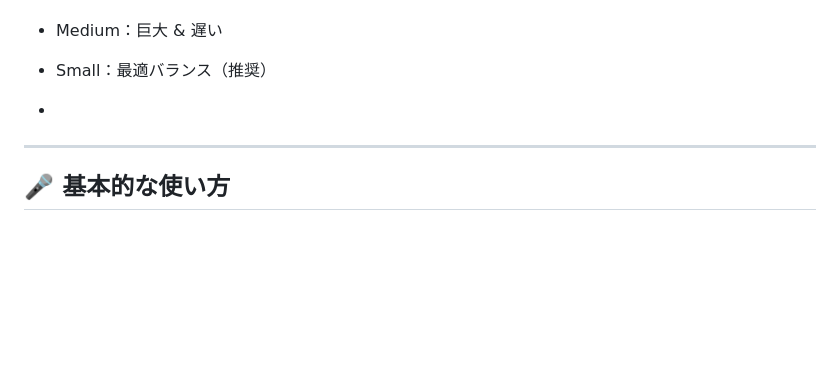
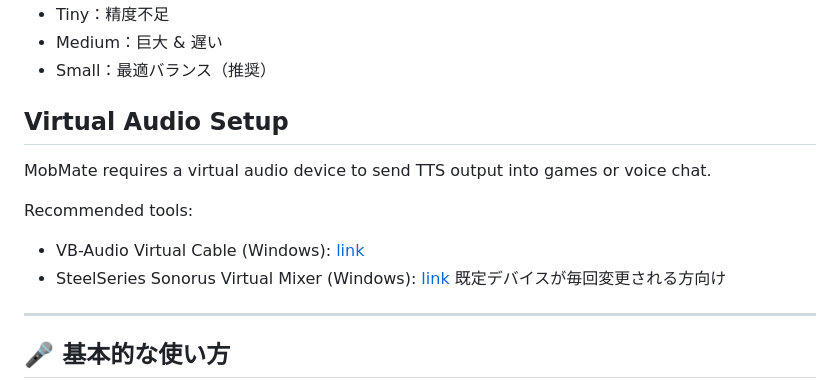
Before and after one commit to zufall-upon/MobMate, a Markdown page: README.md, the part around the change printed below. GitHub-like rendering; blank space fills up the shorter version.

```diff
--- a/README.md
+++ b/README.md
@@ -50,7 +53,15 @@ Whisper.cpp / Java / NAudio を利用しています。
 - Medium：巨大 & 遅い
 - Small：最適バランス（推奨）
 
--
+
+## Virtual Audio Setup
+MobMate requires a virtual audio device to send TTS output into games or voice chat.
+
+Recommended tools:
+<ul>
+    <li>VB-Audio Virtual Cable (Windows): <a href="https://vb-audio.com/Cable/" target="_blank" rel="noopener noreferrer">link</a></li>
+    <li>SteelSeries Sonorus Virtual Mixer (Windows): <a href="https://jp.steelseries.com/gg/sonar" target="_blank" rel="noopener noreferrer">link</a> 既定デバイスが毎回変更される方向け</li>
+</ul>
 
 ---
 
```
Also changed, not shown: other parts of README.md (+7 -0 lines).
